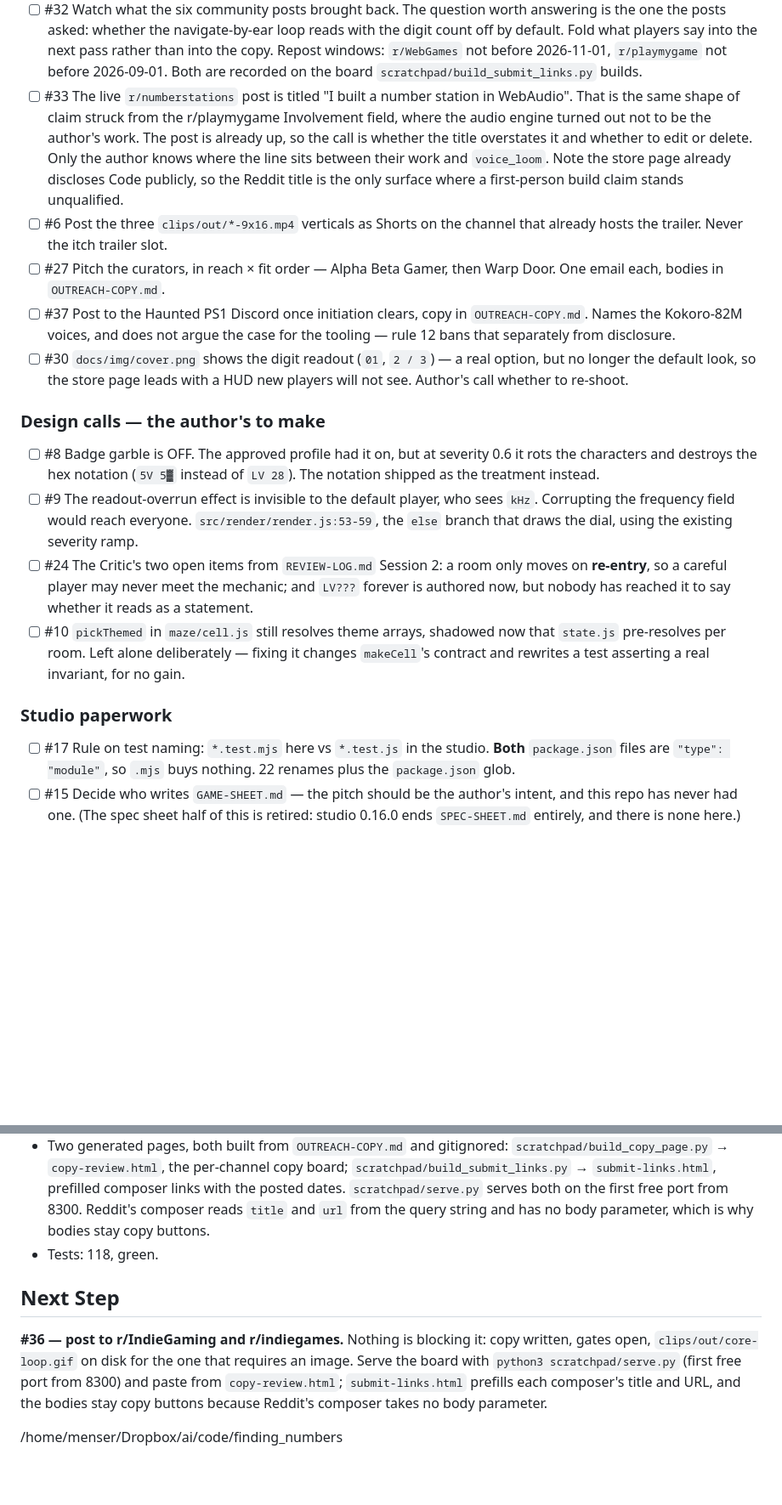
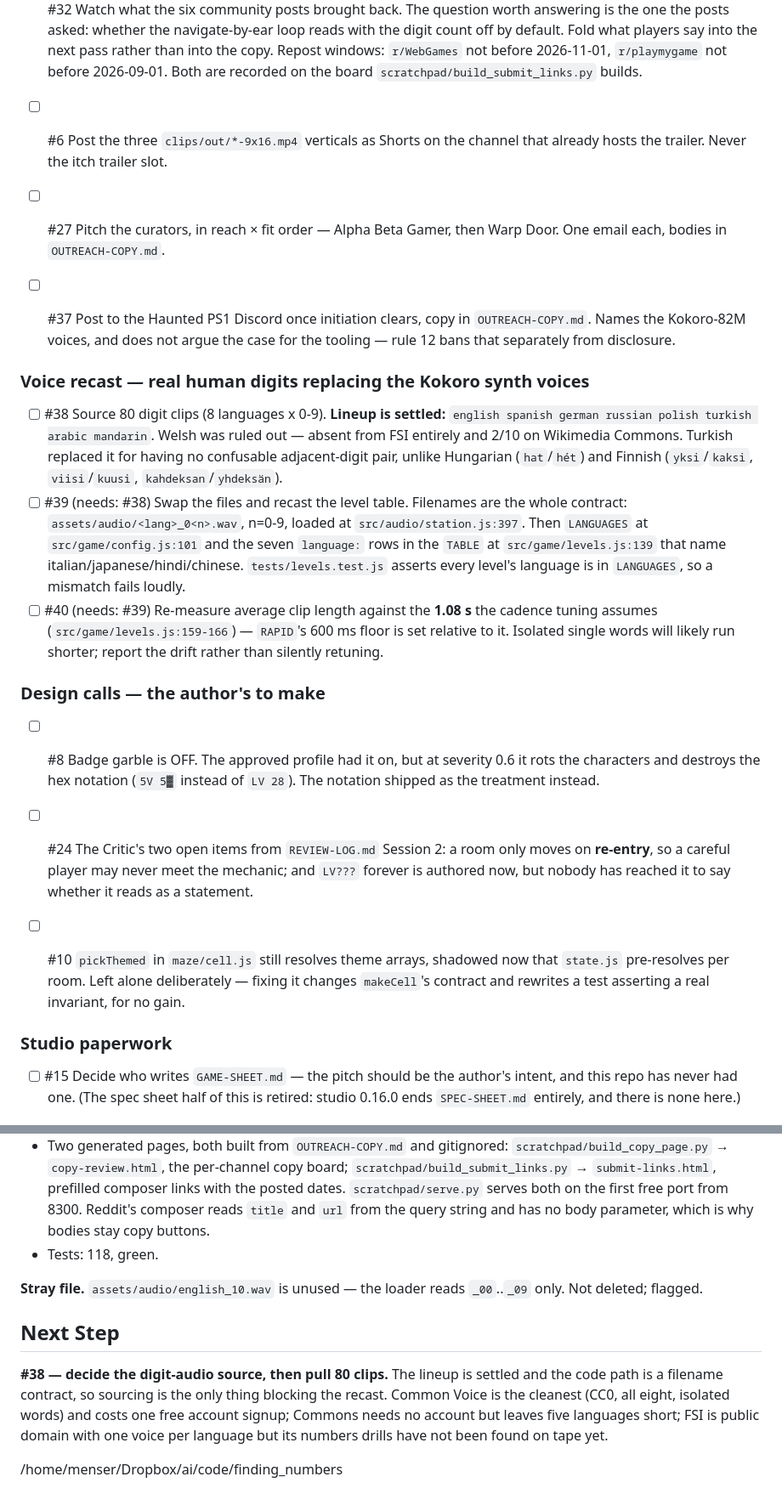
Before and after one commit to kleer001/finding_numbers, a Markdown page: BREADCRUMB.md, 2 parts joined by grey strips. Shown at 85% size. GitHub-like rendering; blank space fills up the shorter version.

Commit message:
chore(bob): update session breadcrumb
Co-Authored-By: Claude Opus 5 (1M context) <noreply@anthropic.com>

```diff
--- a/BREADCRUMB.md
+++ b/BREADCRUMB.md
@@ -26,13 +26,7 @@ questions below.
   off by default. Fold what players say into the next pass rather than into the copy.
   Repost windows: `r/WebGames` not before 2026-11-01, `r/playmygame` not before
   2026-09-01. Both are recorded on the board `scratchpad/build_submit_links.py` builds.
-- [ ] #33 The live `r/numberstations` post is titled "I built a number station in
-  WebAudio". That is the same shape of claim struck from the r/playmygame Involvement
-  field, where the audio engine turned out not to be the author's work. The post is
-  already up, so the call is whether the title overstates it and whether to edit or
-  delete. Only the author knows where the line sits between their work and `voice_loom`.
-  Note the store page already discloses Code publicly, so the Reddit title is the only
-  surface where a first-person build claim stands unqualified.
+
 - [ ] #6 Post the three `clips/out/*-9x16.mp4` verticals as Shorts on the channel that
   already hosts the trailer. Never the itch trailer slot.
 - [ ] #27 Pitch the curators, in reach × fit order — Alpha Beta Gamer, then Warp Door.
@@ -40,17 +34,30 @@ questions below.
 - [ ] #37 Post to the Haunted PS1 Discord once initiation clears, copy in
   `OUTREACH-COPY.md`. Names the Kokoro-82M voices, and does not argue the case for the
   tooling — rule 12 bans that separately from disclosure.
-- [ ] #30 `docs/img/cover.png` shows the digit readout (`01`, `2 / 3`) — a real option,
-  but no longer the default look, so the store page leads with a HUD new players will not
-  see. Author's call whether to re-shoot.
+
+
+### Voice recast — real human digits replacing the Kokoro synth voices
+- [ ] #38 Source 80 digit clips (8 languages x 0-9). **Lineup is settled:**
+  `english spanish german russian polish turkish arabic mandarin`. Welsh was ruled
+  out — absent from FSI entirely and 2/10 on Wikimedia Commons. Turkish replaced it
+  for having no confusable adjacent-digit pair, unlike Hungarian (`hat`/`hét`) and
+  Finnish (`yksi`/`kaksi`, `viisi`/`kuusi`, `kahdeksan`/`yhdeksän`).
+- [ ] #39 (needs: #38) Swap the files and recast the level table. Filenames are the
+  whole contract: `assets/audio/<lang>_0<n>.wav`, n=0-9, loaded at
+  `src/audio/station.js:397`. Then `LANGUAGES` at `src/game/config.js:101` and the
+  seven `language:` rows in the `TABLE` at `src/game/levels.js:139` that name
+  italian/japanese/hindi/chinese. `tests/levels.test.js` asserts every level's
+  language is in `LANGUAGES`, so a mismatch fails loudly.
+- [ ] #40 (needs: #39) Re-measure average clip length against the **1.08 s** the
+  cadence tuning assumes (`src/game/levels.js:159-166`) — `RAPID`'s 600 ms floor is
+  set relative to it. Isolated single words will likely run shorter; report the drift
+  rather than silently retuning.
 
 ### Design calls — the author's to make
 - [ ] #8 Badge garble is OFF. The approved profile had it on, but at severity 0.6 it rots
   the characters and destroys the hex notation (`5V 5▓` instead of `LV 28`). The notation
   shipped as the treatment instead.
-- [ ] #9 The readout-overrun effect is invisible to the default player, who sees `kHz`.
-  Corrupting the frequency field would reach everyone. `src/render/render.js:53-59`, the
-  `else` branch that draws the dial, using the existing severity ramp.
+
 - [ ] #24 The Critic's two open items from `REVIEW-LOG.md` Session 2: a room only moves on
   **re-entry**, so a careful player may never meet the mechanic; and `LV???` forever is
   authored now, but nobody has reached it to say whether it reads as a statement.
@@ -59,9 +66,7 @@ questions below.
   `makeCell`'s contract and rewrites a test asserting a real invariant, for no gain.
 
 ### Studio paperwork
-- [ ] #17 Rule on test naming: `*.test.mjs` here vs `*.test.js` in the studio. **Both**
-  `package.json` files are `"type": "module"`, so `.mjs` buys nothing. 22 renames plus the
-  `package.json` glob.
+
 - [ ] #15 Decide who writes `GAME-SHEET.md` — the pitch should be the author's intent, and
   this repo has never had one. (The spec sheet half of this is retired: studio 0.16.0 ends
   `SPEC-SHEET.md` entirely, and there is none here.)
@@ -154,11 +183,15 @@ Budgets: 200 store, 150 post/email, 50 social, 25 caption, 80 README intro.
   parameter, which is why bodies stay copy buttons.
 - Tests: 118, green.
 
+**Stray file.** `assets/audio/english_10.wav` is unused — the loader reads `_00`..`_09`
+only. Not deleted; flagged.
+
 ## Next Step
-**#36 — post to r/IndieGaming and r/indiegames.** Nothing is blocking it: copy written,
-gates open, `clips/out/core-loop.gif` on disk for the one that requires an image. Serve
-the board with `python3 scratchpad/serve.py` (first free port from 8300) and paste from
-`copy-review.html`; `submit-links.html` prefills each composer's title and URL, and the
-bodies stay copy buttons because Reddit's composer takes no body parameter.
+**#38 — decide the digit-audio source, then pull 80 clips.** The lineup is settled and
+the code path is a filename contract, so sourcing is the only thing blocking the recast.
+Common Voice is the cleanest (CC0, all eight, isolated words) and costs one free account
+signup; Commons needs no account but leaves five languages short; FSI is public domain
+with one voice per language but its numbers drills have not been found on tape yet.
+
 
 /home/menser/Dropbox/ai/code/finding_numbers
```
Also changed, not shown: other parts of BREADCRUMB.md (+24 -0 lines).
